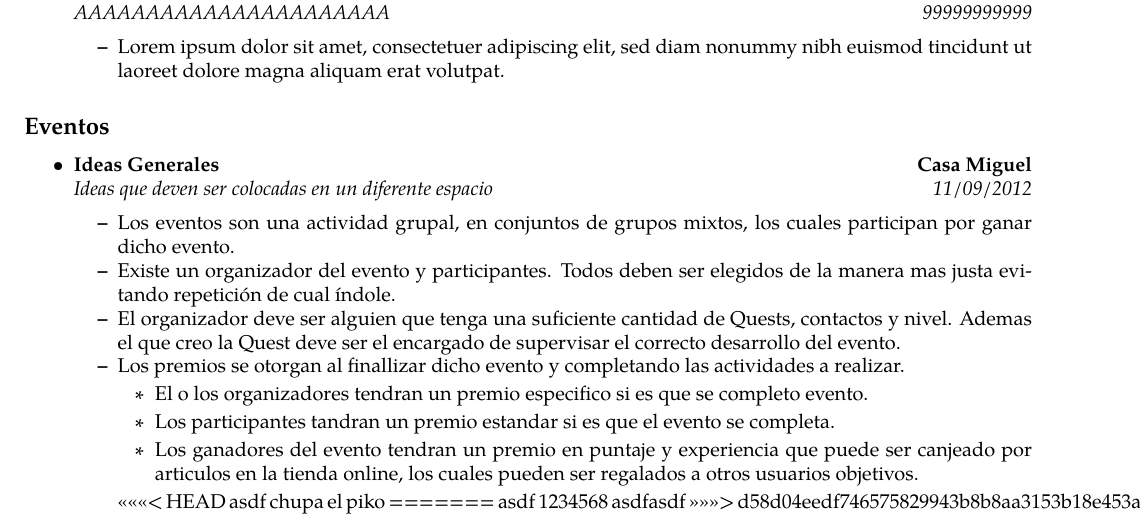
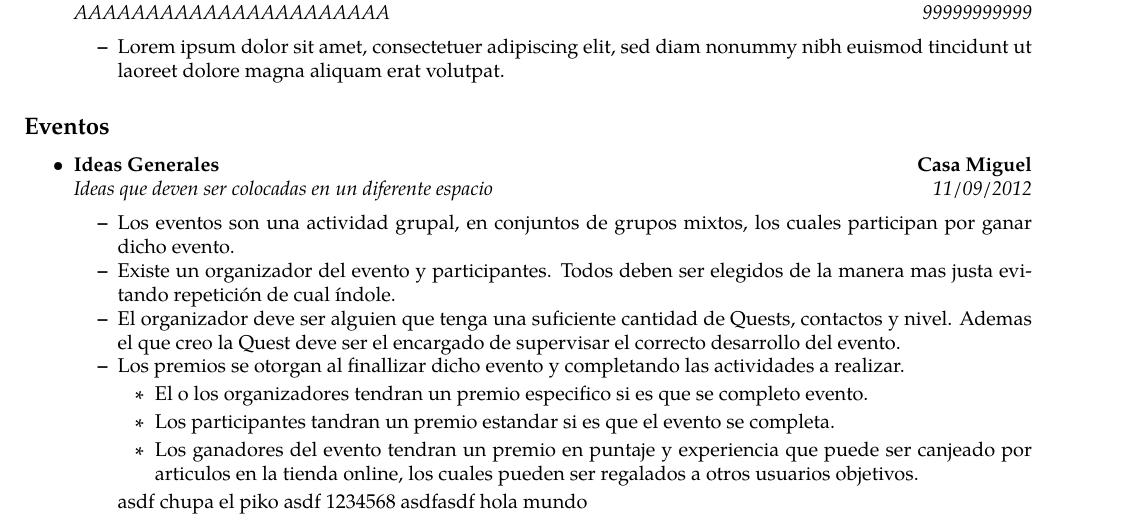
Before and after one commit to nigue/documentationPataOn, a LaTeX document (documento.tex): part of the page, cut so that both start at the same text. Compiled offline with pdfLaTeX.

Commit message:
primeras ideas3

```diff
--- a/documento.tex
+++ b/documento.tex
@@ -102,12 +102,10 @@
 		\item Los participantes tandran un premio estandar si es que el evento se completa.
 		\item Los ganadores del evento tendran un premio en puntaje y experiencia que puede ser canjeado por articulos en la tienda online, los cuales pueden ser regalados a otros usuarios objetivos.
 		\end{itemize}
-<<<<<<< HEAD
 		asdf chupa el piko
-=======
 		asdf 1234568
 		asdfasdf
->>>>>>> d58d04eedf746575829943b8b8aa3153b18e453a
+		hola mundo
 	\end{itemize*}
 
 \end{itemize}
```
